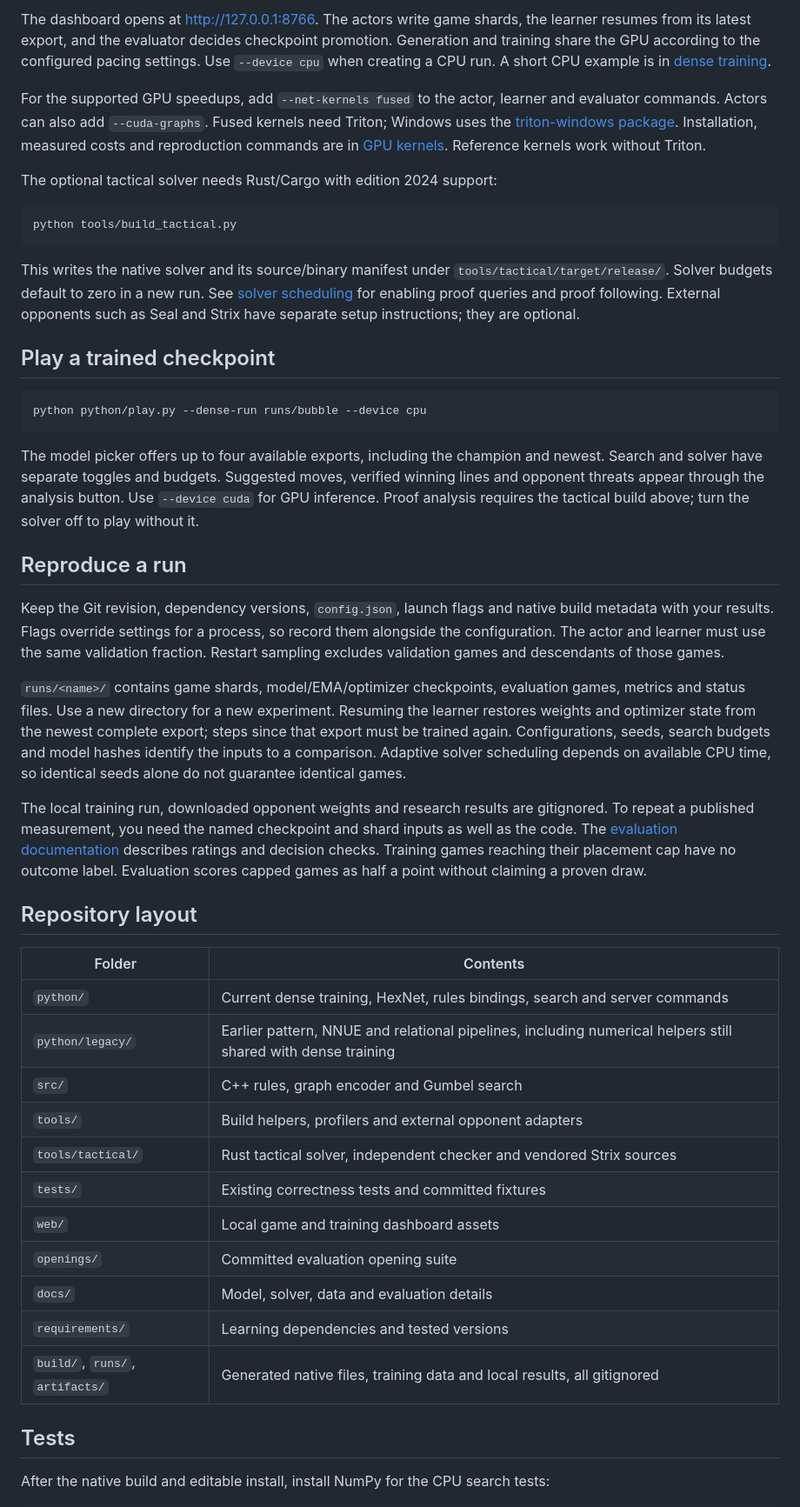
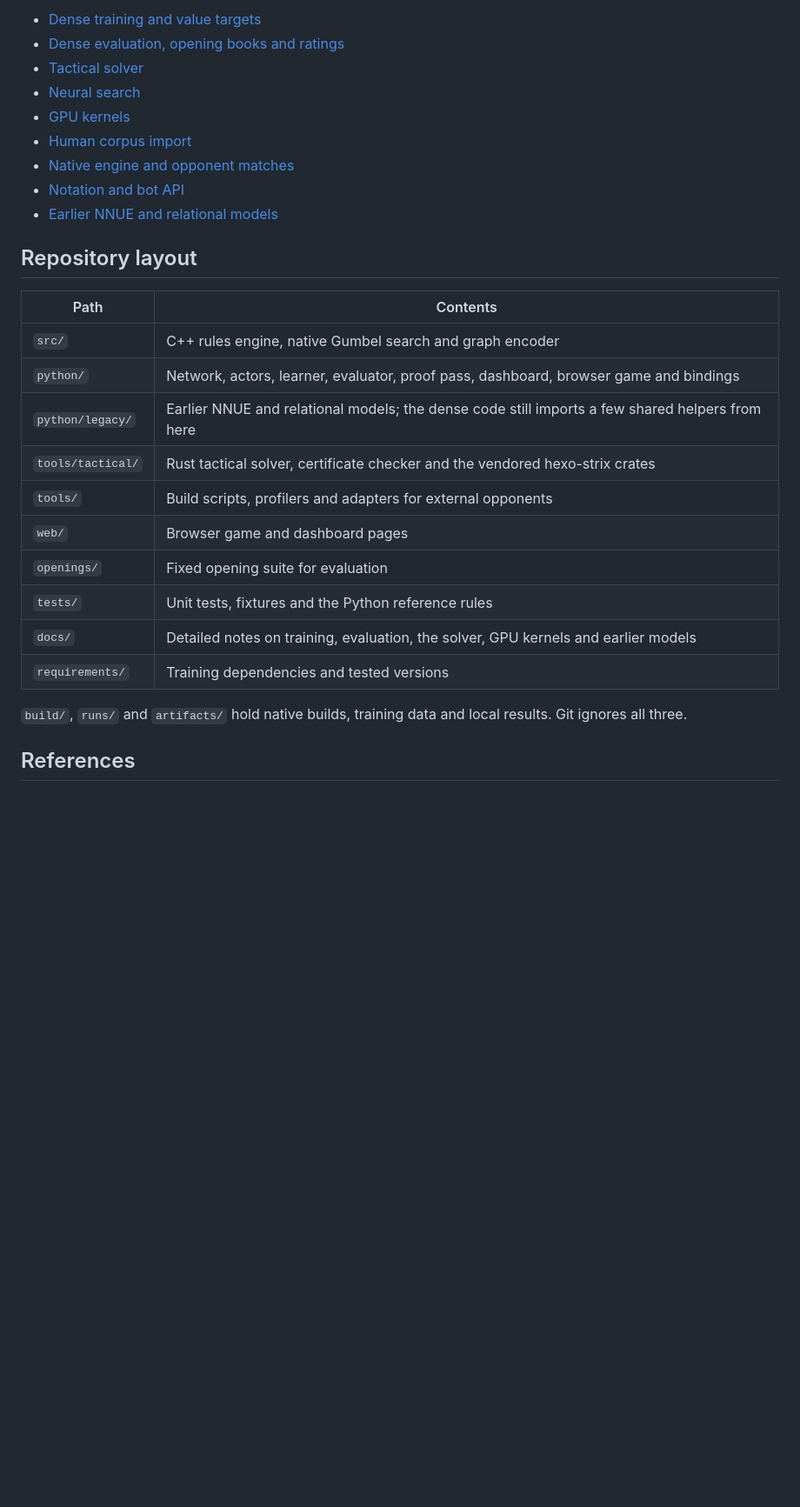
Before and after one commit to Tomodovodoo/HeXO, a Markdown page: README.md, the part around one of its changes. Shown at 87% size. Drawn GitHub-style; blank space fills up the shorter version.

Commit message:
Rewrite README around the HeXO rules and Bubble's build and run commands
Co-Authored-By: Claude Fable 5.1 <noreply@anthropic.com>

````diff
--- a/README.md
+++ b/README.md
@@ -68,49 +143,30 @@ python python/dashboard.py --run runs/bubble
 
-The dashboard opens at <http://127.0.0.1:8766>. The actors write game shards, the learner resumes from its latest export, and the evaluator decides checkpoint promotion. Generation and training share the GPU according to the configured pacing settings. Use `--device cpu` when creating a CPU run. A short CPU example is in [dense training](docs/dense-training.md#short-cpu-run).
-
-For the supported GPU speedups, add `--net-kernels fused` to the actor, learner and evaluator commands. Actors can also add `--cuda-graphs`. Fused kernels need Triton; Windows uses the [triton-windows package](https://github.com/triton-lang/triton-windows). Installation, measured costs and reproduction commands are in [GPU kernels](docs/gpu-kernels.md#enable-and-reproduce). Reference kernels work without Triton.
-
-The optional tactical solver needs Rust/Cargo with edition 2024 support:
-
-```sh
-python tools/build_tactical.py
-```
-
-This writes the native solver and its source/binary manifest under `tools/tactical/target/release/`. Solver budgets default to zero in a new run. See [solver scheduling](docs/tactical-solver.md#dense-actor-solver-scheduling) for enabling proof queries and proof following. External opponents such as Seal and Strix have separate setup instructions; they are optional.
-
-## Play a trained checkpoint
-
-```sh
-python python/play.py --dense-run runs/bubble --device cpu
-```
-
-The model picker offers up to four available exports, including the champion and newest. Search and solver have separate toggles and budgets. Suggested moves, verified winning lines and opponent threats appear through the analysis button. Use `--device cuda` for GPU inference. Proof analysis requires the tactical build above; turn the solver off to play without it.
-
-## Reproduce a run
-
-Keep the Git revision, dependency versions, `config.json`, launch flags and native build metadata with your results. Flags override settings for a process, so record them alongside the configuration. The actor and learner must use the same validation fraction. Restart sampling excludes validation games and descendants of those games.
-
-`runs/<name>/` contains game shards, model/EMA/optimizer checkpoints, evaluation games, metrics and status files. Use a new directory for a new experiment. Resuming the learner restores weights and optimizer state from the newest complete export; steps since that export must be trained again. Configurations, seeds, search budgets and model hashes identify the inputs to a comparison. Adaptive solver scheduling depends on available CPU time, so identical seeds alone do not guarantee identical games.
-
-The local training run, downloaded opponent weights and research results are gitignored. To repeat a published measurement, you need the named checkpoint and shard inputs as well as the code. The [evaluation documentation](docs/dense-evaluation.md) describes ratings and decision checks. Training games reaching their placement cap have no outcome label. Evaluation scores capped games as half a point without claiming a proven draw.
+- [Dense training and value targets](docs/dense-training.md)
+- [Dense evaluation, opening books and ratings](docs/dense-evaluation.md)
+- [Tactical solver](docs/tactical-solver.md)
+- [Neural search](docs/neural-search.md)
+- [GPU kernels](docs/gpu-kernels.md)
+- [Human corpus import](docs/human-corpus.md)
+- [Native engine and opponent matches](docs/native-engine.md)
+- [Notation and bot API](docs/notation-api.md)
+- [Earlier NNUE and relational models](docs/earlier-models.md)
 
 ## Repository layout
 
-| Folder | Contents |
+| Path | Contents |
 |---|---|
-| `python/` | Current dense training, HexNet, rules bindings, search and server commands |
-| `python/legacy/` | Earlier pattern, NNUE and relational pipelines, including numerical helpers still shared with dense training |
-| `src/` | C++ rules, graph encoder and Gumbel search |
-| `tools/` | Build helpers, profilers and external opponent adapters |
-| `tools/tactical/` | Rust tactical solver, independent checker and vendored Strix sources |
-| `tests/` | Existing correctness tests and committed fixtures |
-| `web/` | Local game and training dashboard assets |
-| `openings/` | Committed evaluation opening suite |
-| `docs/` | Model, solver, data and evaluation details |
-| `requirements/` | Learning dependencies and tested versions |
-| `build/`, `runs/`, `artifacts/` | Generated native files, training data and local results, all gitignored |
+| `src/` | C++ rules engine, native Gumbel search and graph encoder |
+| `python/` | Network, actors, learner, evaluator, proof pass, dashboard, browser game and bindings |
+| `python/legacy/` | Earlier NNUE and relational models; the dense code still imports a few shared helpers from here |
+| `tools/tactical/` | Rust tactical solver, certificate checker and the vendored hexo-strix crates |
+| `tools/` | Build scripts, profilers and adapters for external opponents |
+| `web/` | Browser game and dashboard pages |
+| `openings/` | Fixed opening suite for evaluation |
+| `tests/` | Unit tests, fixtures and the Python reference rules |
+| `docs/` | Detailed notes on training, evaluation, the solver, GPU kernels and earlier models |
+| `requirements/` | Training dependencies and tested versions |
 
-## Tests
+`build/`, `runs/` and `artifacts/` hold native builds, training data and local results. Git ignores all three.
 
-After the native build and editable install, install NumPy for the CPU search tests:
+## References
 
````
Also changed, not shown: other parts of README.md (+103 -48 lines).
